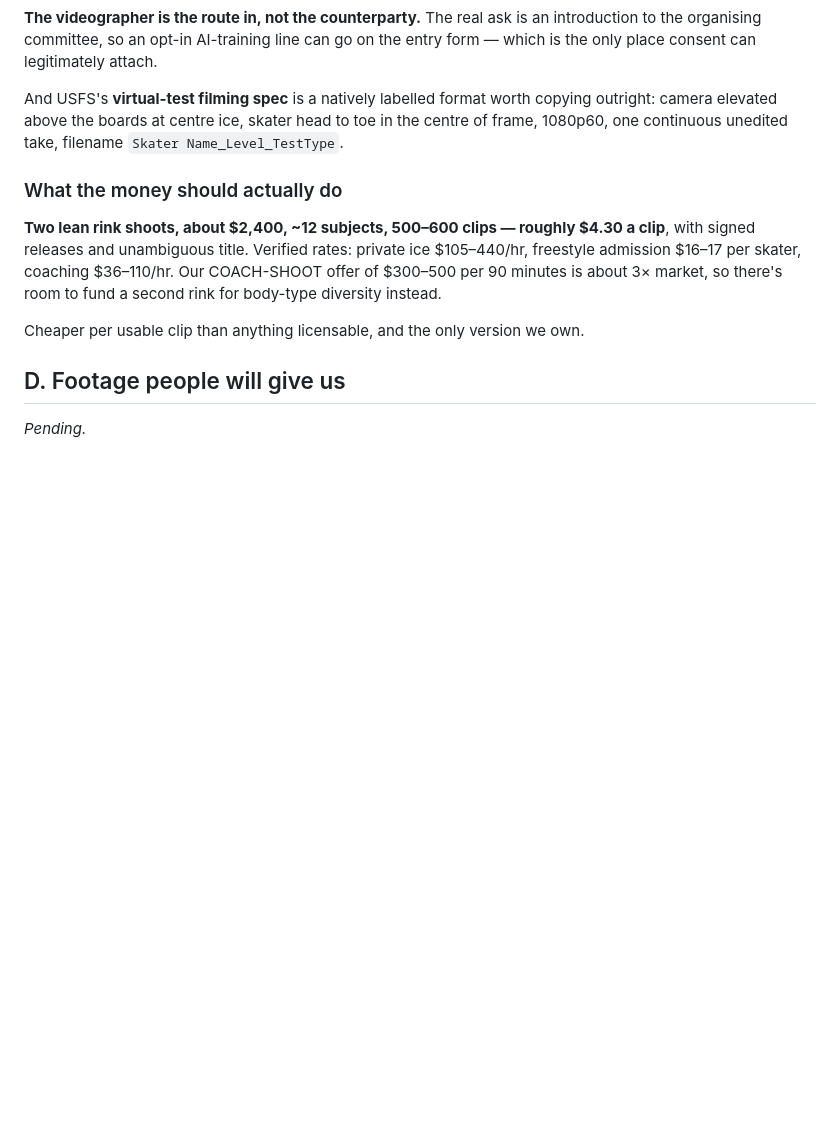
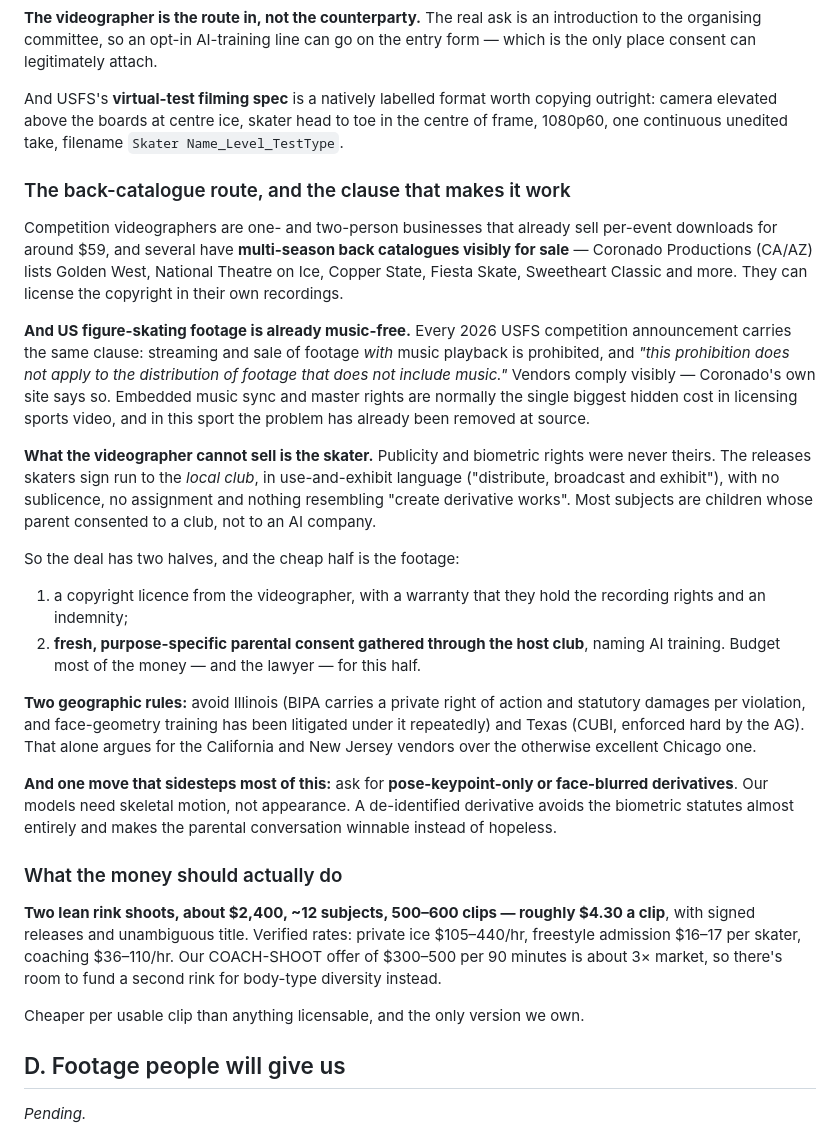
Before and after one commit to milofreitas/rinkbuddy, a Markdown page: research/09-data-supply.md, the part around the change. GitHub-like rendering; blank space fills up the shorter version.

Commit message:
Add the videographer back-catalogue route, the music-free clause, and the de-identification move
US figure-skating footage is already music-free by federation policy, which
removes the cost that normally kills sports-video licensing. What a videographer
cannot sell is the skater: publicity and biometric rights ran to the local club
and were never sublicensable. The fix is fresh parental consent through the club
plus keypoint-only derivatives, and avoiding Illinois and Texas footage.

Co-Authored-By: Claude Opus 5 <noreply@anthropic.com>

```diff
--- a/research/09-data-supply.md
+++ b/research/09-data-supply.md
@@ -317,6 +317,46 @@ copying outright: camera elevated above the boards at centre ice, skater head to
 toe in the centre of frame, 1080p60, one continuous unedited take, filename
 `Skater Name_Level_TestType`.
 
+### The back-catalogue route, and the clause that makes it work
+
+Competition videographers are one- and two-person businesses that already sell
+per-event downloads for around $59, and several have **multi-season back
+catalogues visibly for sale** — Coronado Productions (CA/AZ) lists Golden West,
+National Theatre on Ice, Copper State, Fiesta Skate, Sweetheart Classic and
+more. They can license the copyright in their own recordings.
+
+**And US figure-skating footage is already music-free.** Every 2026 USFS
+competition announcement carries the same clause: streaming and sale of footage
+*with* music playback is prohibited, and *"this prohibition does not apply to the
+distribution of footage that does not include music."* Vendors comply visibly —
+Coronado's own site says so. Embedded music sync and master rights are normally
+the single biggest hidden cost in licensing sports video, and in this sport the
+problem has already been removed at source.
+
+**What the videographer cannot sell is the skater.** Publicity and biometric
+rights were never theirs. The releases skaters sign run to the *local club*, in
+use-and-exhibit language ("distribute, broadcast and exhibit"), with no
+sublicence, no assignment and nothing resembling "create derivative works". Most
+subjects are children whose parent consented to a club, not to an AI company.
+
+So the deal has two halves, and the cheap half is the footage:
+
+1. a copyright licence from the videographer, with a warranty that they hold the
+   recording rights and an indemnity;
+2. **fresh, purpose-specific parental consent gathered through the host club**,
+   naming AI training. Budget most of the money — and the lawyer — for this half.
+
+**Two geographic rules:** avoid Illinois (BIPA carries a private right of action
+and statutory damages per violation, and face-geometry training has been
+litigated under it repeatedly) and Texas (CUBI, enforced hard by the AG). That
+alone argues for the California and New Jersey vendors over the otherwise
+excellent Chicago one.
+
+**And one move that sidesteps most of this:** ask for **pose-keypoint-only or
+face-blurred derivatives**. Our models need skeletal motion, not appearance. A
+de-identified derivative avoids the biometric statutes almost entirely and makes
+the parental conversation winnable instead of hopeless.
+
 ### What the money should actually do
 
 **Two lean rink shoots, about $2,400, ~12 subjects, 500–600 clips — roughly
```
